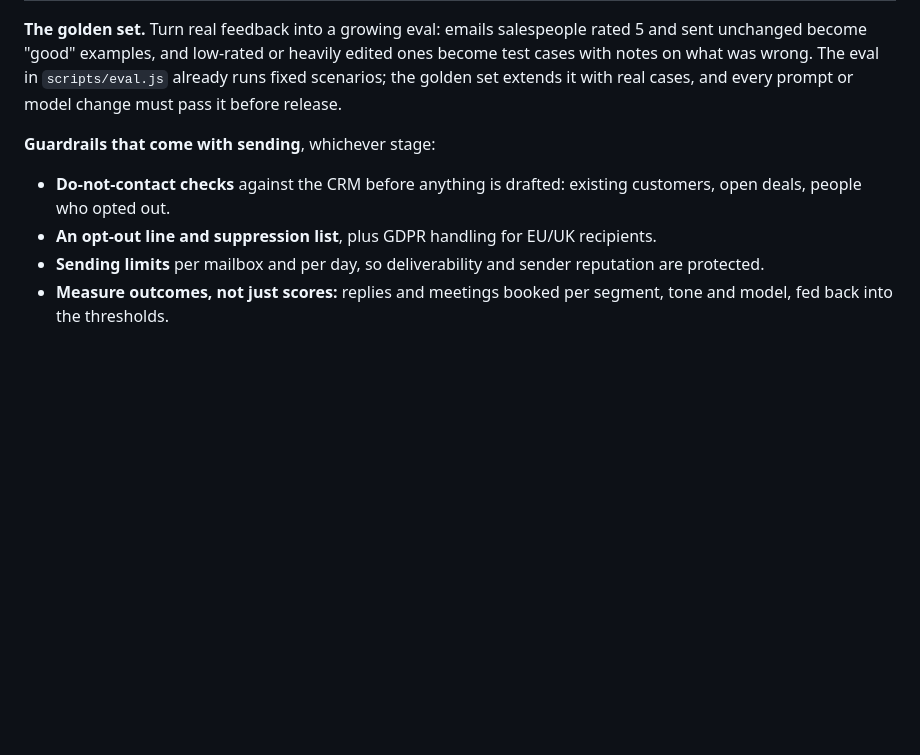
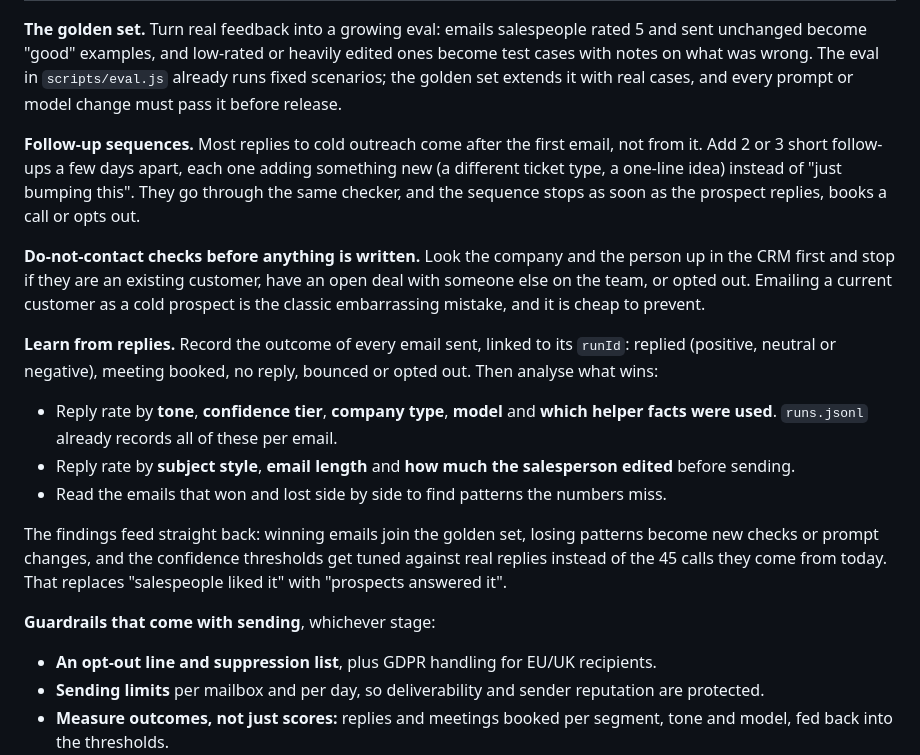
Before and after one commit to jamamv/raphie-personalized-outreach, a Markdown page: README.md, the part around the change. GitHub-like rendering; blank space fills up the shorter version.

Commit message:
README roadmap: follow-up sequences, do-not-contact checks, learning from replies
Co-Authored-By: Claude Opus 5.5 <noreply@anthropic.com>
Claude-Session: https://claude.ai/code/session_01FVcvitSJVMA6nzcr12oqyc

```diff
--- a/README.md
+++ b/README.md
@@ -417,8 +417,18 @@ Today a person reviews every email before it goes out. The natural next step is
 
 **The golden set.** Turn real feedback into a growing eval: emails salespeople rated 5 and sent unchanged become "good" examples, and low-rated or heavily edited ones become test cases with notes on what was wrong. The eval in `scripts/eval.js` already runs fixed scenarios; the golden set extends it with real cases, and every prompt or model change must pass it before release.
 
+**Follow-up sequences.** Most replies to cold outreach come after the first email, not from it. Add 2 or 3 short follow-ups a few days apart, each one adding something new (a different ticket type, a one-line idea) instead of "just bumping this". They go through the same checker, and the sequence stops as soon as the prospect replies, books a call or opts out.
+
+**Do-not-contact checks before anything is written.** Look the company and the person up in the CRM first and stop if they are an existing customer, have an open deal with someone else on the team, or opted out. Emailing a current customer as a cold prospect is the classic embarrassing mistake, and it is cheap to prevent.
+
+**Learn from replies.** Record the outcome of every email sent, linked to its `runId`: replied (positive, neutral or negative), meeting booked, no reply, bounced or opted out. Then analyse what wins:
+- Reply rate by **tone**, **confidence tier**, **company type**, **model** and **which helper facts were used**. `runs.jsonl` already records all of these per email.
+- Reply rate by **subject style**, **email length** and **how much the salesperson edited** before sending.
+- Read the emails that won and lost side by side to find patterns the numbers miss.
+
+The findings feed straight back: winning emails join the golden set, losing patterns become new checks or prompt changes, and the confidence thresholds get tuned against real replies instead of the 45 calls they come from today. That replaces "salespeople liked it" with "prospects answered it".
+
 **Guardrails that come with sending**, whichever stage:
-- **Do-not-contact checks** against the CRM before anything is drafted: existing customers, open deals, people who opted out.
 - **An opt-out line and suppression list**, plus GDPR handling for EU/UK recipients.
 - **Sending limits** per mailbox and per day, so deliverability and sender reputation are protected.
 - **Measure outcomes, not just scores:** replies and meetings booked per segment, tone and model, fed back into the thresholds.
```
